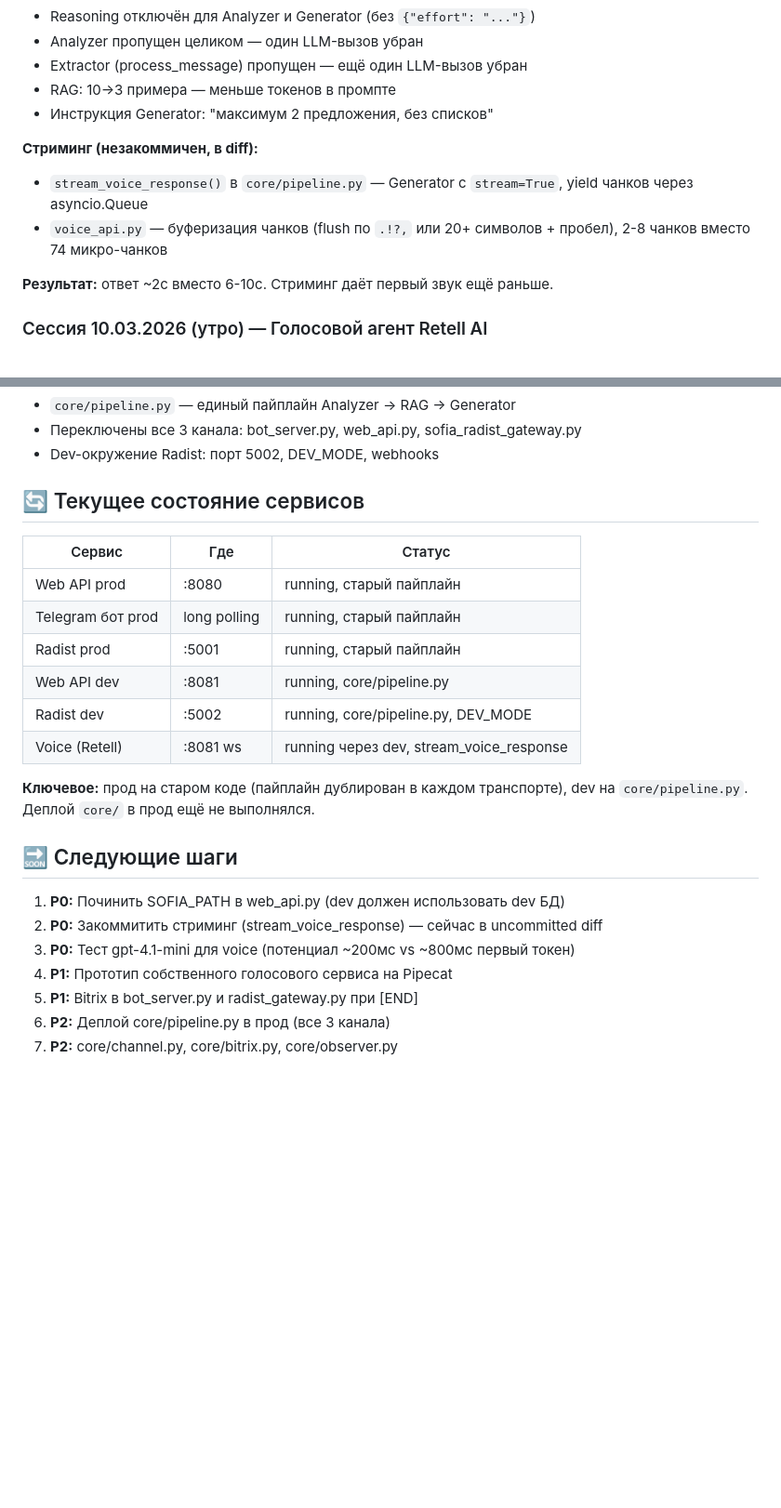
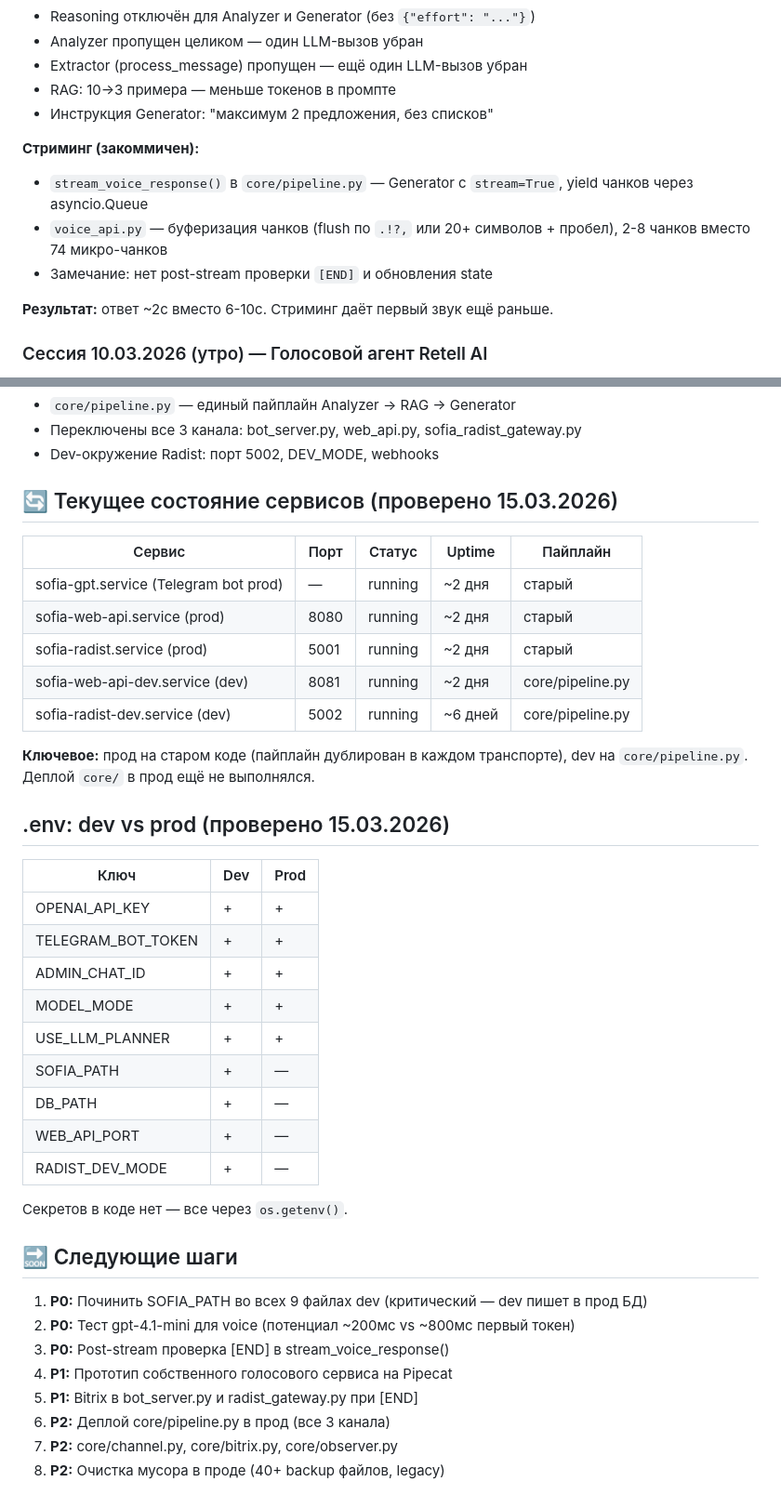
Before and after one commit to semiekhin/sofia-bot, a Markdown page: docs/SOFIA_CURRENT.md, 2 parts joined by grey strips. Shown at 93% size. GitHub-like rendering; blank space fills up the shorter version.

Commit message:
docs: аудит 15.03.2026 — SOFIA_PATH баг в 9 файлах, стриминг закоммичен, все сервисы running
Co-Authored-By: Claude Opus 4.6 <noreply@anthropic.com>

```diff
--- a/docs/SOFIA_CURRENT.md
+++ b/docs/SOFIA_CURRENT.md
@@ -54,9 +84,10 @@
 - RAG: 10→3 примера — меньше токенов в промпте
 - Инструкция Generator: "максимум 2 предложения, без списков"
 
-**Стриминг (незакоммичен, в diff):**
+**Стриминг (закоммичен):**
 - `stream_voice_response()` в `core/pipeline.py` — Generator с `stream=True`, yield чанков через asyncio.Queue
 - `voice_api.py` — буферизация чанков (flush по `.!?,` или 20+ символов + пробел), 2-8 чанков вместо 74 микро-чанков
+- Замечание: нет post-stream проверки `[END]` и обновления state
 
 **Результат:** ответ ~2с вместо 6-10с. Стриминг даёт первый звук ещё раньше.
 
@@ -73,24 +104,40 @@
 - Переключены все 3 канала: bot_server.py, web_api.py, sofia_radist_gateway.py
 - Dev-окружение Radist: порт 5002, DEV_MODE, webhooks
 
-## 🔄 Текущее состояние сервисов
+## 🔄 Текущее состояние сервисов (проверено 15.03.2026)
 
-| Сервис | Где | Статус |
-|--------|-----|--------|
-| Web API prod | :8080 | running, старый пайплайн |
-| Telegram бот prod | long polling | running, старый пайплайн |
-| Radist prod | :5001 | running, старый пайплайн |
-| Web API dev | :8081 | running, core/pipeline.py |
-| Radist dev | :5002 | running, core/pipeline.py, DEV_MODE |
-| Voice (Retell) | :8081 ws | running через dev, stream_voice_response |
+| Сервис | Порт | Статус | Uptime | Пайплайн |
+|--------|------|--------|--------|----------|
+| sofia-gpt.service (Telegram bot prod) | — | running | ~2 дня | старый |
+| sofia-web-api.service (prod) | 8080 | running | ~2 дня | старый |
+| sofia-radist.service (prod) | 5001 | running | ~2 дня | старый |
+| sofia-web-api-dev.service (dev) | 8081 | running | ~2 дня | core/pipeline.py |
+| sofia-radist-dev.service (dev) | 5002 | running | ~6 дней | core/pipeline.py |
 
 **Ключевое:** прод на старом коде (пайплайн дублирован в каждом транспорте), dev на `core/pipeline.py`. Деплой `core/` в прод ещё не выполнялся.
 
+## .env: dev vs prod (проверено 15.03.2026)
+
+| Ключ | Dev | Prod |
+|------|-----|------|
+| OPENAI_API_KEY | + | + |
+| TELEGRAM_BOT_TOKEN | + | + |
+| ADMIN_CHAT_ID | + | + |
+| MODEL_MODE | + | + |
+| USE_LLM_PLANNER | + | + |
+| SOFIA_PATH | + | — |
+| DB_PATH | + | — |
+| WEB_API_PORT | + | — |
+| RADIST_DEV_MODE | + | — |
+
+Секретов в коде нет — все через `os.getenv()`.
+
 ## 🔜 Следующие шаги
-1. **P0:** Починить SOFIA_PATH в web_api.py (dev должен использовать dev БД)
-2. **P0:** Закоммитить стриминг (stream_voice_response) — сейчас в uncommitted diff
-3. **P0:** Тест gpt-4.1-mini для voice (потенциал ~200мс vs ~800мс первый токен)
+1. **P0:** Починить SOFIA_PATH во всех 9 файлах dev (критический — dev пишет в прод БД)
+2. **P0:** Тест gpt-4.1-mini для voice (потенциал ~200мс vs ~800мс первый токен)
+3. **P0:** Post-stream проверка [END] в stream_voice_response()
 4. **P1:** Прототип собственного голосового сервиса на Pipecat
 5. **P1:** Bitrix в bot_server.py и radist_gateway.py при [END]
 6. **P2:** Деплой core/pipeline.py в прод (все 3 канала)
 7. **P2:** core/channel.py, core/bitrix.py, core/observer.py
+8. **P2:** Очистка мусора в проде (40+ backup файлов, legacy)
```
Also changed, not shown: other parts of docs/SOFIA_CURRENT.md (+35 -5 lines), docs/SOFIA_TASKS.md (+6 -4 lines).
